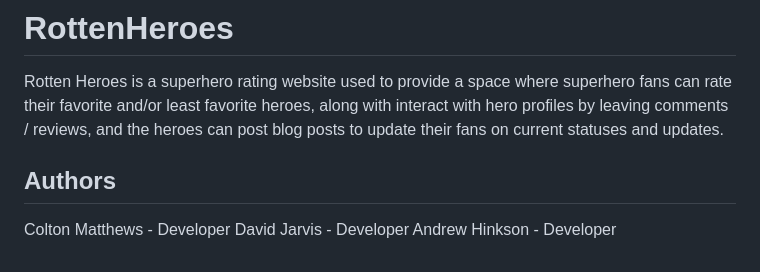
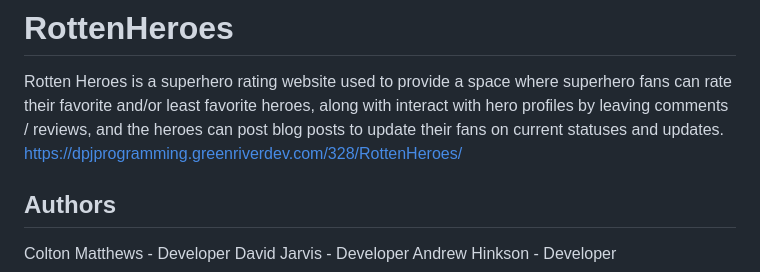
Before and after one commit to DPJProgramming/RottenHeroes, a Markdown page: README.md, the part around the change. Drawn GitHub-style.

Commit message:
Update README.md with link to site

```diff
--- a/README.md
+++ b/README.md
@@ -2,6 +2,7 @@
 Rotten Heroes is a superhero rating website used to provide a space where superhero fans can rate their
 favorite and/or least favorite heroes, along with interact with hero profiles by leaving comments /
 reviews, and the heroes can post blog posts to update their fans on current statuses and updates.
+https://dpjprogramming.greenriverdev.com/328/RottenHeroes/
 
 ## Authors
 
```
